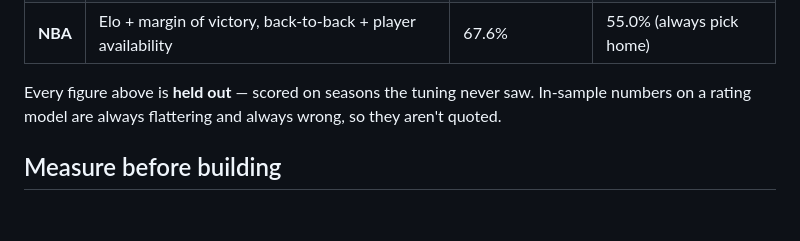
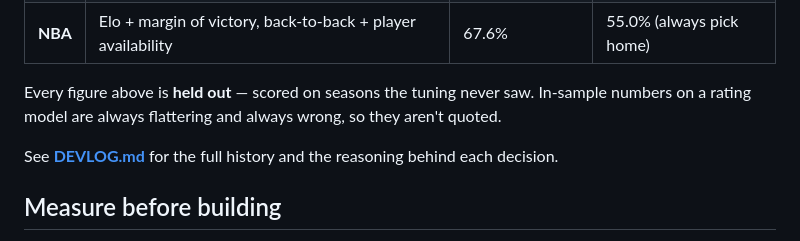
Before and after one commit to LitttleWizard/Fulltime, a Markdown page: README.md, the part around the change. GitHub-like rendering; blank space fills up the shorter version.

```diff
--- a/README.md
+++ b/README.md
@@ -17,6 +17,8 @@ JSON data files baked offline by the Python scripts in this repo.
 
 Every figure above is **held out** — scored on seasons the tuning never saw. In-sample
 numbers on a rating model are always flattering and always wrong, so they aren't quoted.
+
+See **[DEVLOG.md](DEVLOG.md)** for the full history and the reasoning behind each decision.
 
 ## Measure before building
 
```
Also changed, not shown: DEVLOG.md (added, +156 -0 lines).
